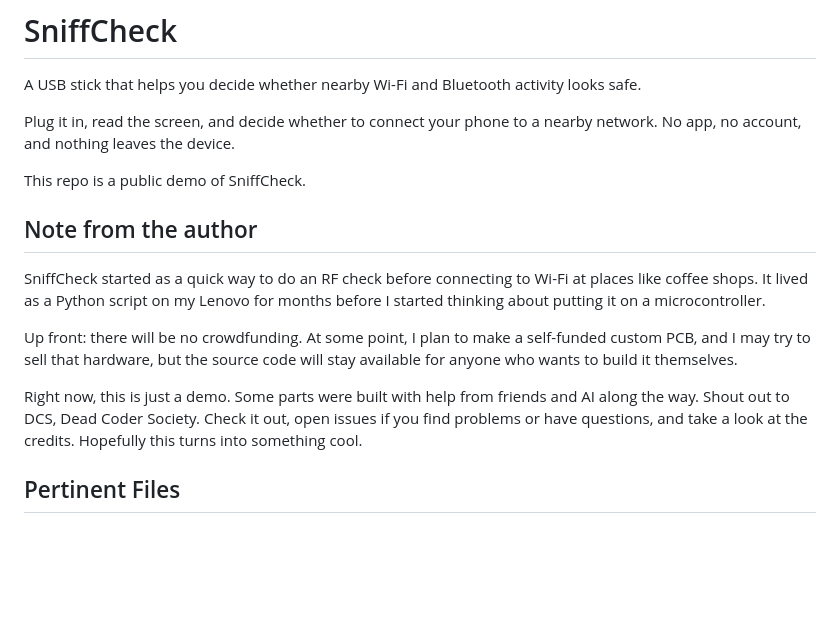
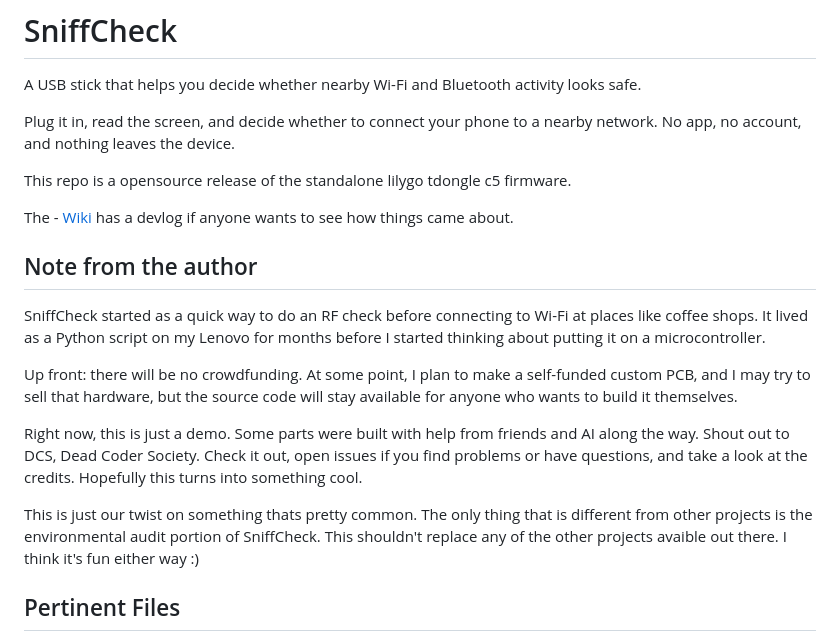
Before and after one commit to SniffCheck/SniffCheck, a Markdown page: README.md, the part around one of its changes. Drawn GitHub-style; blank space fills up the shorter version.

```diff
--- a/README.md
+++ b/README.md
@@ -4,7 +4,9 @@ A USB stick that helps you decide whether nearby Wi-Fi and Bluetooth activity lo
 
 Plug it in, read the screen, and decide whether to connect your phone to a nearby network. No app, no account, and nothing leaves the device.
 
-This repo is a public demo of SniffCheck.
+This repo is a opensource release of the standalone lilygo tdongle c5 firmware.
+
+The - [Wiki](https://github.com/SniffCheck/SniffCheck/wiki) has a devlog if anyone wants to see how things came about.
 
 ## Note from the author
 
@@ -14,6 +16,8 @@ Up front: there will be no crowdfunding. At some point, I plan to make a self-fu
 
 Right now, this is just a demo. Some parts were built with help from friends and AI along the way. Shout out to DCS, Dead Coder Society. Check it out, open issues if you find problems or have questions, and take a look at the credits. Hopefully this turns into something cool.
 
+This is just our twist on something thats pretty common. The only thing that is different from other projects is the environmental audit portion of SniffCheck. This shouldn't replace any of the other projects avaible out there. I think it's fun either way :)
+
 ## Pertinent Files
 
 - [Credits & References](https://github.com/SniffCheck/SniffCheck/blob/main/CREDITS.md)
```
Also changed, not shown: other parts of README.md (+0 -1 lines).
